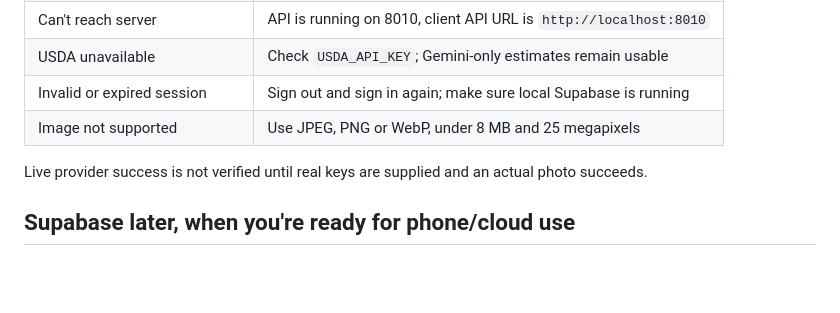
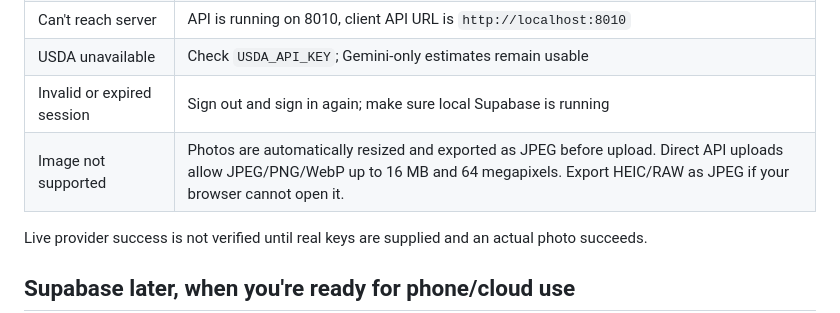
Before and after one commit to j0shuasalinas/MacroLens, a Markdown page: docs/API_SETUP.md, the part around the change. Drawn GitHub-style; blank space fills up the shorter version.

Commit message:
docs: update photo upload troubleshooting limits

```diff
--- a/docs/API_SETUP.md
+++ b/docs/API_SETUP.md
@@ -63,7 +63,7 @@ estimate**, review the foods and macros, and save. Confirm the totals appear on
 | Can't reach server | API is running on 8010, client API URL is `http://localhost:8010` |
 | USDA unavailable | Check `USDA_API_KEY`; Gemini-only estimates remain usable |
 | Invalid or expired session | Sign out and sign in again; make sure local Supabase is running |
-| Image not supported | Use JPEG, PNG or WebP, under 8 MB and 25 megapixels |
+| Image not supported | Photos are automatically resized and exported as JPEG before upload. Direct API uploads allow JPEG/PNG/WebP up to 16 MB and 64 megapixels. Export HEIC/RAW as JPEG if your browser cannot open it. |
 
 Live provider success is not verified until real keys are supplied and an actual photo succeeds.
 
```
